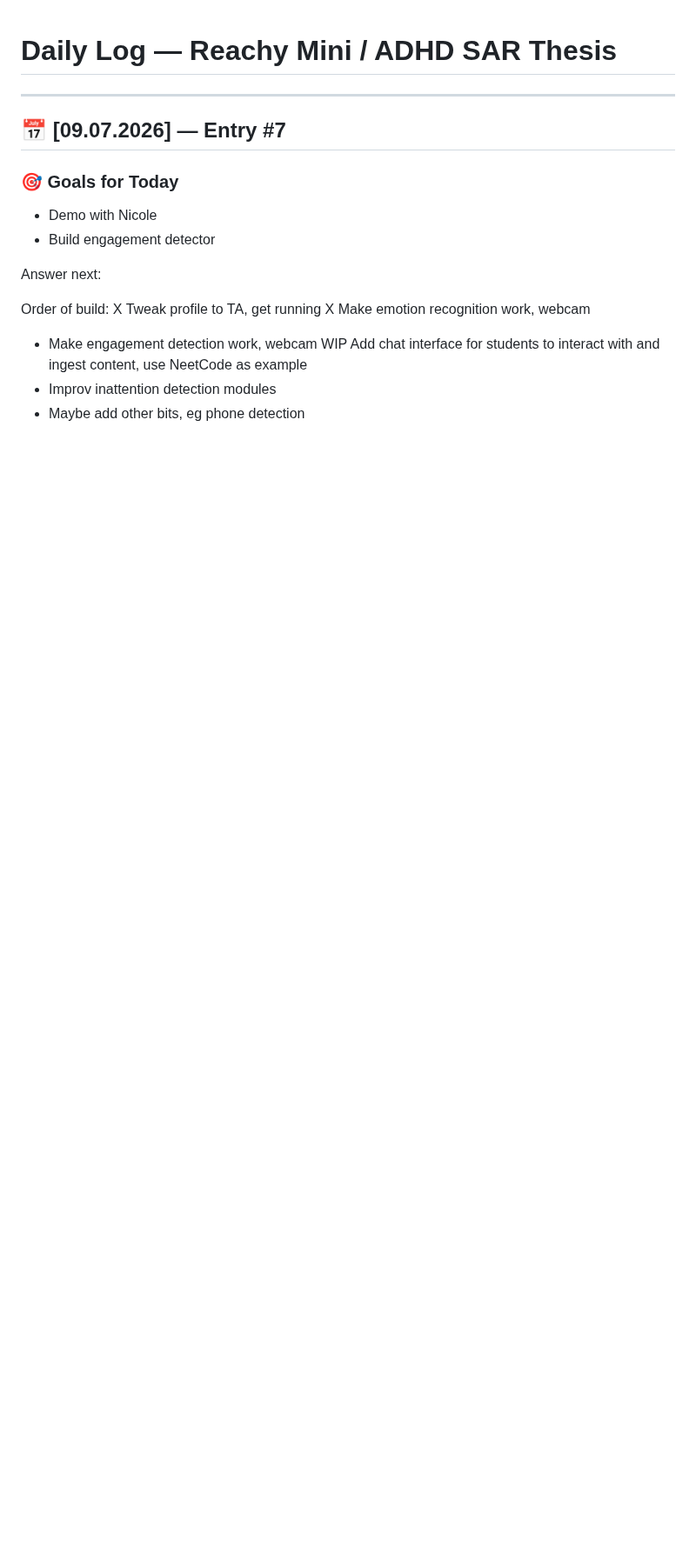
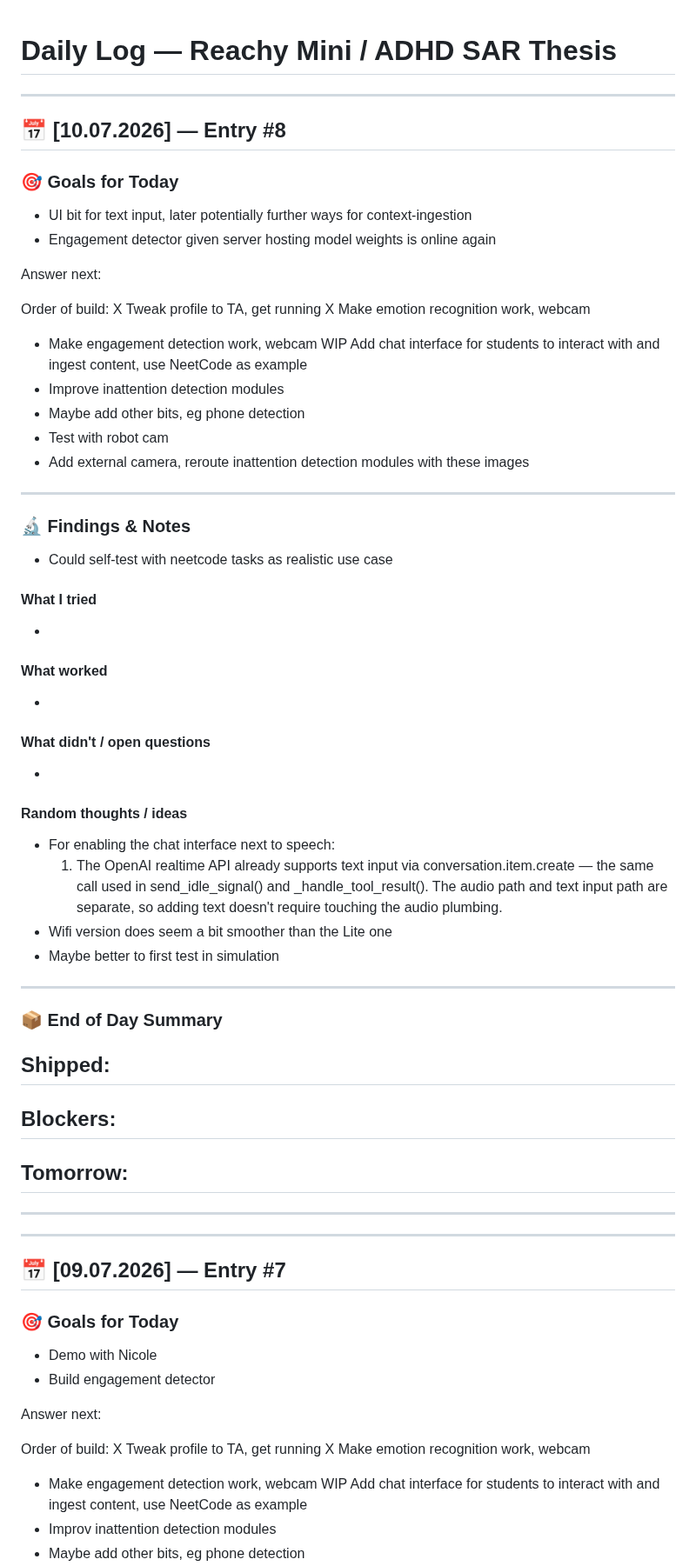
Before and after one commit to timotizianomeier/MSc-Project-Codebase, a Markdown page: daily-log.md, the part around the change. Shown at 87% size. GitHub-like rendering; blank space fills up the shorter version.

Commit message:
wrote goals for today

```diff
--- a/daily-log.md
+++ b/daily-log.md
@@ -1,5 +1,57 @@
 # Daily Log — Reachy Mini / ADHD SAR Thesis
 
+---
+
+## 📅 [10.07.2026] — Entry #8
+
+### 🎯 Goals for Today
+- UI bit for text input, later potentially further ways for context-ingestion
+- Engagement detector given server hosting model weights is online again
+
+Answer next:
+
+Order of build:
+X Tweak profile to TA, get running
+X Make emotion recognition work, webcam
+- Make engagement detection work, webcam
+WIP Add chat interface for students to interact with and ingest content, use NeetCode as example
+- Improve inattention detection modules
+- Maybe add other bits, eg phone detection
+- Test with robot cam
+- Add external camera, reroute inattention detection modules with these images
+
+---
+
+### 🔬 Findings & Notes
+- Could self-test with neetcode tasks as realistic use case
+
+#### What I tried
+-
+
+#### What worked
+-
+
+#### What didn't / open questions
+-
+
+#### Random thoughts / ideas
+- For enabling the chat interface next to speech:
+    1. The OpenAI realtime API already supports text input via conversation.item.create — the same call used in send_idle_signal() and _handle_tool_result(). The audio path and text input path are separate, so adding text doesn't require touching the audio plumbing.
+- Wifi version does seem a bit smoother than the Lite one
+- Maybe better to first test in simulation
+---
+
+### 📦 End of Day Summary
+**Shipped:**
+-
+
+**Blockers:**
+-
+
+**Tomorrow:**
+-
+
+---
 ---
 
 ## 📅 [09.07.2026] — Entry #7
```
